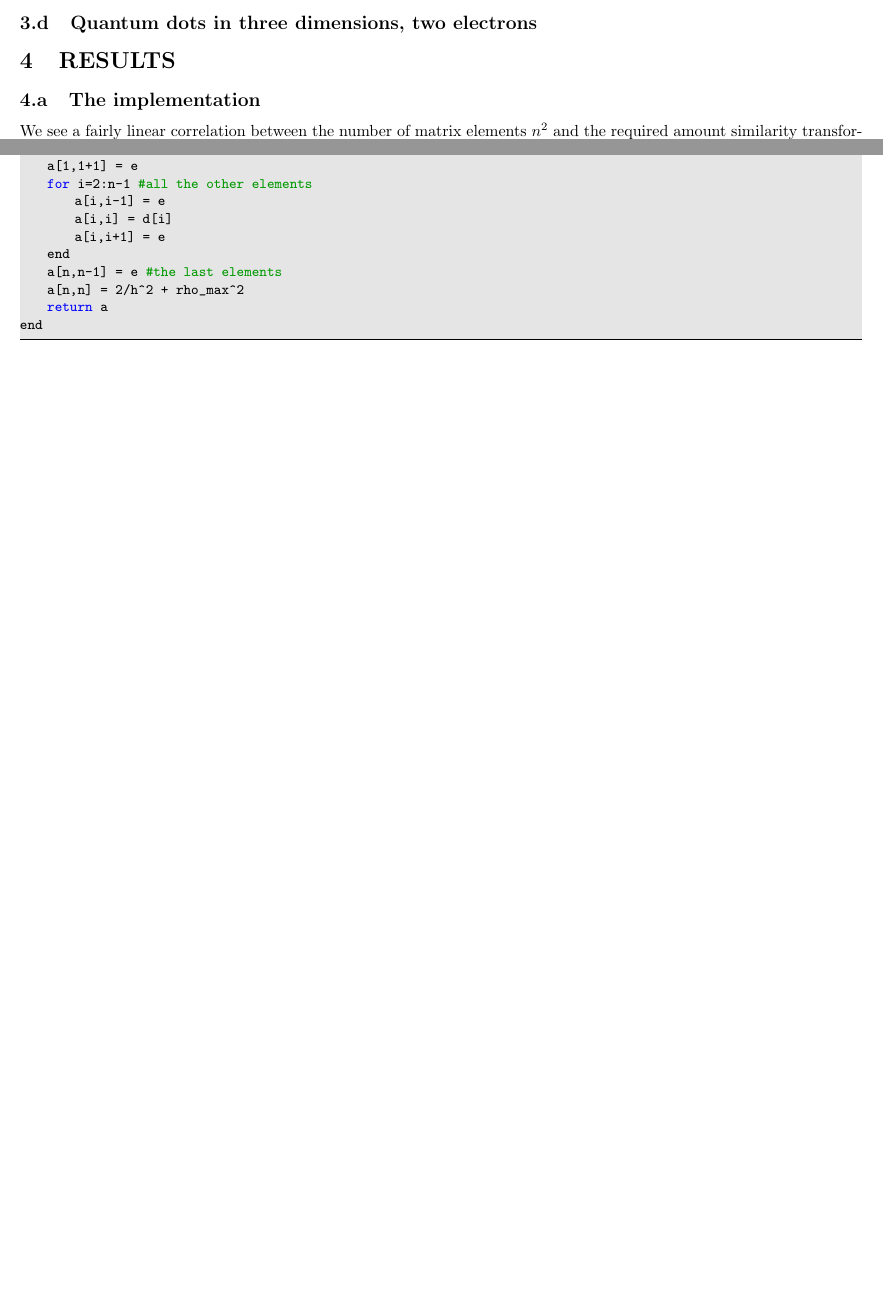
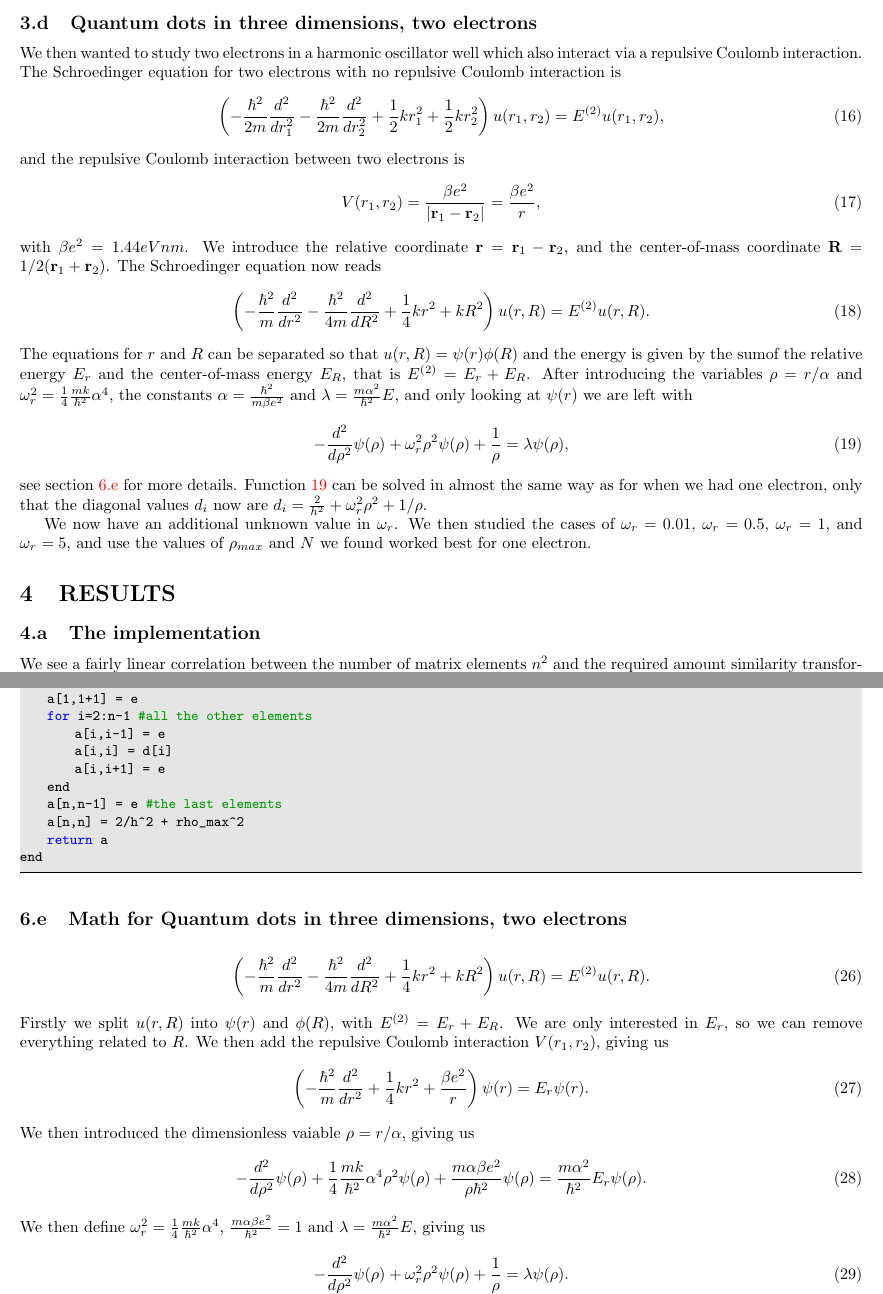
Before and after one commit to UlrikSeip/Projects, a LaTeX document (prosjekt2/latex/project2.tex): two parts of pages 3 and 6 of 6 before the commit and two parts of pages 3 and 6 of 7 after it, joined at a grey line, cut so that both start at the same text, the shorter picture padded with empty space. The pictures show the PDF file prosjekt2/latex/project2.pdf that the author committed with the source.

Commit message:
opp e metode ferdig

```diff
--- a/prosjekt2/latex/project2.tex
+++ b/prosjekt2/latex/project2.tex
@@ -155,7 +154,27 @@ This is effectively the same problem as earlier, only that we have to add $\rho_
 
 To solve the problem we implemented the matrix in Julia, and ran it through the algorithm in section \ref{rotator.jl}, with a tolerance of $10^{-4}$. The implemtation of the matrix can be seen in section \ref{opp_d matrix}. What we then did was test different approximations for $\rho_{max}$ and $N$ to find some values that are accurate and don't require a extemly large $N$. Our goal was to reproduce the analytical eigenvalues with four leading digits after the decimal point. We looked both at the accuracy of the first eigenvalue, and used the Julia function $Statistics.std()$ on the difference between our numerical apppoximation and the analytical solutions, to get an idea of how close the results were overall. $std()$ is an function that finds the standar diviation for an array.
 
+
 \subsection{Quantum dots in three dimensions, two electrons}
+We then wanted to study two electrons in a harmonic oscillator well which also interact via a repulsive Coulomb interaction. The Schroedinger equation for two electrons with no repulsive Coulomb interaction is
+\begin{align}
+\left(  -\frac{\hbar^2}{2 m} \frac{d^2}{dr_1^2} -\frac{\hbar^2}{2 m} \frac{d^2}{dr_2^2}+ \frac{1}{2}k r_1^2+ \frac{1}{2}k r_2^2\right)u(r_1,r_2)  = E^{(2)} u(r_1,r_2) ,
+\end{align}
+and the repulsive Coulomb interaction between two electrons is
+\begin{align}
+V(r_1,r_2) = \frac{\beta e^2}{|\mathbf{r}_1-\mathbf{r}_2|}=\frac{\beta e^2}{r},
+\end{align}
+with $ \beta e^2 = 1.44 eVnm$. We introduce the relative coordinate $\mathbf{r} = \mathbf{r}_1-\mathbf{r}_2$, and the center-of-mass coordinate $\mathbf{R} = 1/2(\mathbf{r}_1+\mathbf{r}_2)$. The Schroedinger equation now reads
+\begin{align}
+\left(  -\frac{\hbar^2}{m} \frac{d^2}{dr^2} -\frac{\hbar^2}{4 m} \frac{d^2}{dR^2}+ \frac{1}{4} k r^2+  kR^2\right)u(r,R)  = E^{(2)} u(r,R).
+\end{align}
+The equations for $r$ and $R$ can be separated so that $u(r,R) = \psi(r)\phi(R)$ and the energy is given by the sumof the relative energy $E_r$ and the center-of-mass energy $E_R$, that is $ E^{(2)} = E_r + E_R$. After introducing the variables $\rho = r/\alpha$ and $\omega_r^2=\frac{1}{4}\frac{mk}{\hbar^2} \alpha^4$, the constants $\alpha = \frac{\hbar^2}{m\beta e^2}$ and $\lambda = \frac{m\alpha^2}{\hbar^2}E$, and only looking at $\psi (r)$ we are left with
+\begin{align}
+  -\frac{d^2}{d\rho^2} \psi(\rho) + \omega_r^2\rho^2\psi(\rho) +\frac{1}{\rho} = \lambda \psi(\rho), \label{se 2 easy}
+\end{align}
+see section \ref{opp e math} for more details. Function \ref{se 2 easy} can be solved in almost the same way as for when we had one electron, only that the diagonal values $d_i$ now are $d_i = \frac{2}{h^2} + \omega_r^2\rho^2+1/\rho$.
+
+We now have an additional unknown value in $\omega_r$. We then studied the cases of $\omega_r = 0.01$, $\omega_r = 0.5$, $\omega_r = 1$, and $\omega_r = 5$, and use the values of $\rho_{max}$ and $N$ we found worked best for one electron.
 
 
 \section{RESULTS}
@@ -208,6 +229,27 @@ Finally we scale $\alpha$ so that $\frac{mk}{\hbar^2} \alpha^4 = 1$, and define
 
 \subsection{Implementing a matrix in Julia}\label{opp_d matrix}
 \lstinputlisting[language = python, firstline = 5, lastline = 27]{../opp_d.jl}
+
+
+\subsection{Math for Quantum dots in three dimensions, two electrons}\label{opp e math}
+\begin{align}
+\left(  -\frac{\hbar^2}{m} \frac{d^2}{dr^2} -\frac{\hbar^2}{4 m} \frac{d^2}{dR^2}+ \frac{1}{4} k r^2+  kR^2\right)u(r,R)  = E^{(2)} u(r,R).
+\end{align}
+Firstly we split $u(r,R)$ into  $\psi(r)$ and $\phi(R)$, with $E^{(2)} = E_r + E_R$. We are only interested in $E_r$, so we can remove everything related to $R$. We then add the repulsive Coulomb interaction $V(r_1,r_2)$, giving us
+\begin{align}
+\left(  -\frac{\hbar^2}{m} \frac{d^2}{dr^2}+ \frac{1}{4}k r^2+\frac{\beta e^2}{r}\right)\psi(r)  = E_r \psi(r).
+\end{align}
+We then introduced the dimensionless vaiable $\rho = r/\alpha$, giving us
+\begin{align}
+  -\frac{d^2}{d\rho^2} \psi(\rho)
++ \frac{1}{4}\frac{mk}{\hbar^2} \alpha^4\rho^2\psi(\rho)+\frac{m\alpha \beta e^2}{\rho\hbar^2}\psi(\rho)  =
+\frac{m\alpha^2}{\hbar^2}E_r \psi(\rho) .
+\end{align}
+We then define $\omega_r^2=\frac{1}{4}\frac{mk}{\hbar^2} \alpha^4$, $\frac{m\alpha \beta e^2}{\hbar^2}=1$ and $\lambda = \frac{m\alpha^2}{\hbar^2}E$, giving us
+\begin{align}
+  -\frac{d^2}{d\rho^2} \psi(\rho) + \omega_r^2\rho^2\psi(\rho) +\frac{1}{\rho} = \lambda \psi(\rho).
+\end{align}
+
 
 \section{REFERENCES}
 \begin{thebibliography}{9}
```
Also changed, not shown: prosjekt2/latex/project2.pdf, prosjekt2/oppd_rho-23n-400.pdf (added), prosjekt2/oppd_rho-23n-500.pdf (added), prosjekt2/oppd_rho-4n-100.pdf (added), prosjekt2/oppe_rho-23n-400l0-0.122946.pdf (added), prosjekt2/oppe_rho-23n-400l0-18.6125.pdf (added), prosjekt2/oppe_rho-23n-400l0-2.24796.pdf (added), prosjekt2/oppe_rho-23n-400l0-4.12688.pdf (added), prosjekt2/latex/project2.tex (3 more changed lines), 7 other files.
